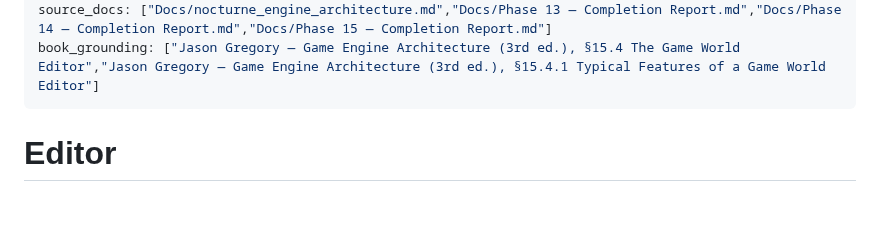
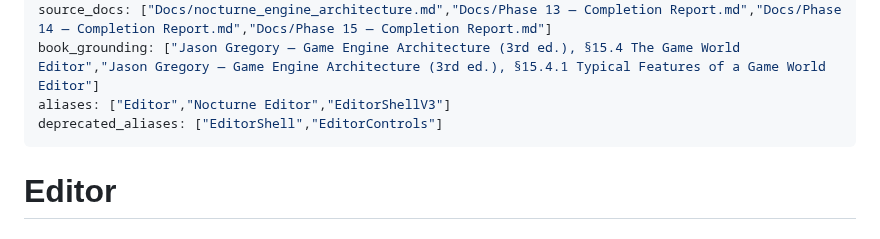
Before and after one commit to AdelinAndrica/nocturne-engine, a Markdown page: Docs/Systems/Editor.md, the part around the change. Drawn GitHub-style; blank space fills up the shorter version.

Commit message:
docs(ai): add canonical terminology aliases

```diff
--- a/Docs/Systems/Editor.md
+++ b/Docs/Systems/Editor.md
@@ -9,6 +9,8 @@ description: "Canonical Nocturne Editor shell, runtime boundary, viewport, selec
 source_files: ["Apps/NocturneEditor/EditorShellV3.h","Apps/NocturneEditor/EditorShellV3.cpp","Apps/NocturneEditor/EditorTheme.h","Apps/NocturneEditor/EditorTheme.cpp","Apps/NocturneEditor/EditorViewportController.h","Apps/NocturneEditor/EditorViewportController.cpp"]
 source_docs: ["Docs/nocturne_engine_architecture.md","Docs/Phase 13 — Completion Report.md","Docs/Phase 14 — Completion Report.md","Docs/Phase 15 — Completion Report.md"]
 book_grounding: ["Jason Gregory — Game Engine Architecture (3rd ed.), §15.4 The Game World Editor","Jason Gregory — Game Engine Architecture (3rd ed.), §15.4.1 Typical Features of a Game World Editor"]
+aliases: ["Editor","Nocturne Editor","EditorShellV3"]
+deprecated_aliases: ["EditorShell","EditorControls"]
 ---
 
 # Editor
```
